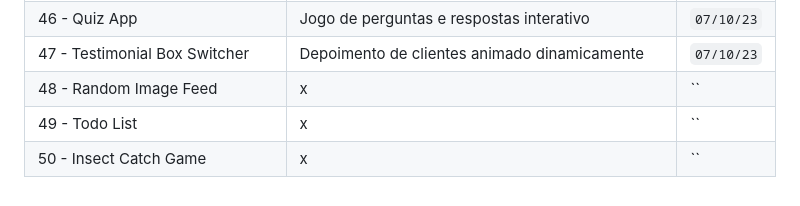
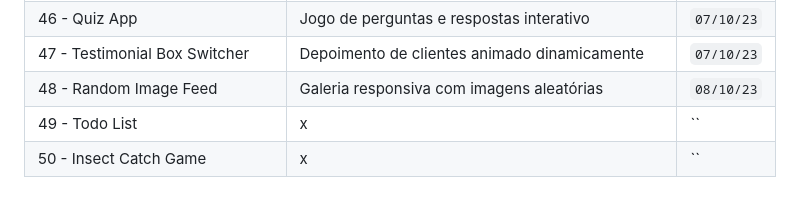
Before and after one commit to helderjuann/fifty-projects, a Markdown page: README.md, the part around the change. Drawn GitHub-style.

```diff
--- a/README.md
+++ b/README.md
@@ -51,7 +51,7 @@ A meta é fazer 1 por dia, mas não irei me basear nisso. Pode ser que eu coloqu
 | 45 - Netflix Mobile Navigation | Navbar da netflix para mobile | `07/10/23` |
 | 46 - Quiz App | Jogo de perguntas e respostas interativo | `07/10/23` |
 | 47 - Testimonial Box Switcher | Depoimento de clientes animado dinamicamente | `07/10/23` |
-| 48 - Random Image Feed | x | `` |
+| 48 - Random Image Feed | Galeria responsiva com imagens aleatórias | `08/10/23` |
 | 49 - Todo List | x | `` |
 | 50 - Insect Catch Game | x | `` |
 
```
